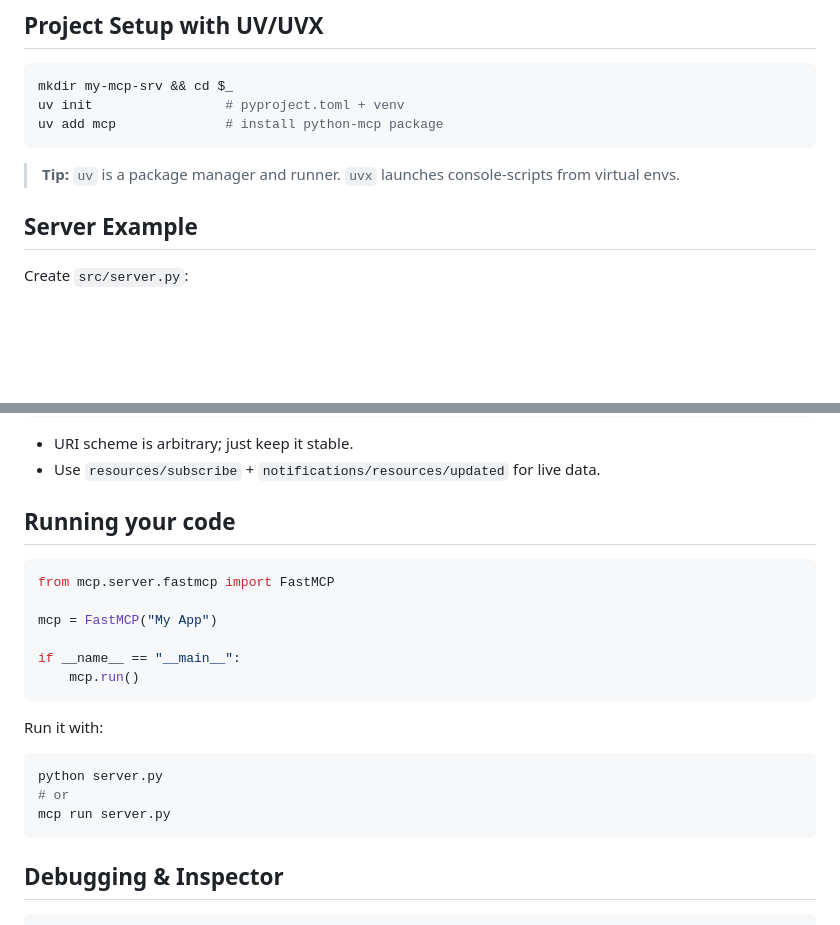
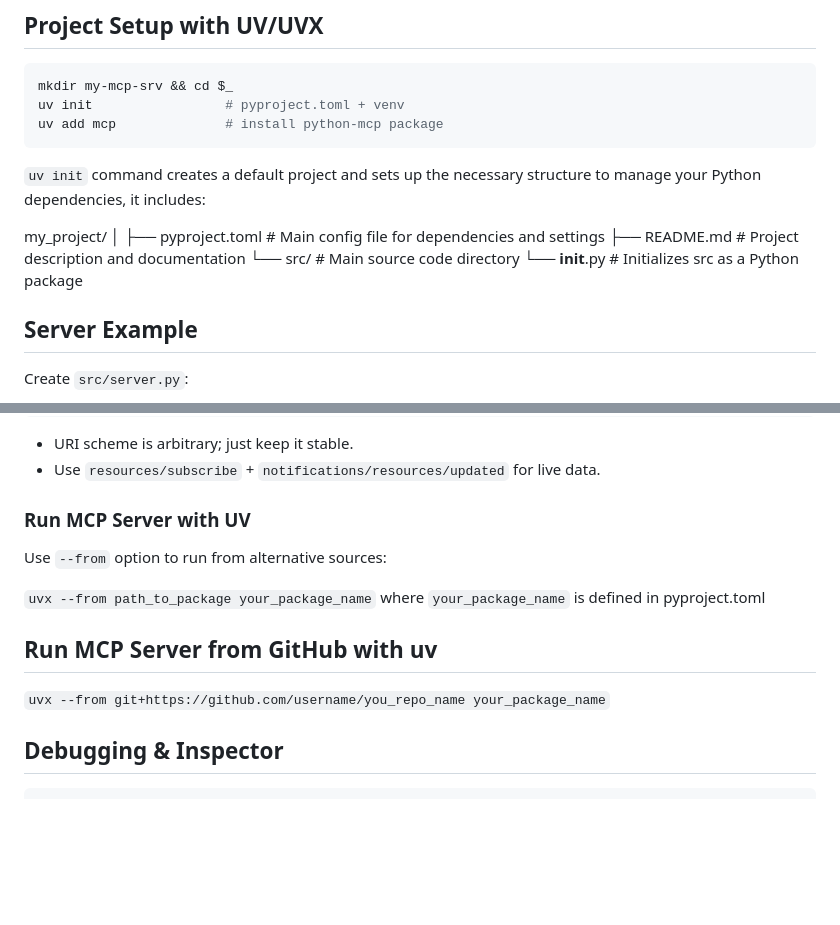
Before and after one commit to hyperskill/enlighter-content, a Markdown page: context_files/fastmcp_python_shorten.md, 2 parts joined by grey strips. Drawn GitHub-style; blank space fills up the shorter version.

Commit message:
Improve fastmcp context file, remove uv context file

````diff
--- a/context_files/fastmcp_python_shorten.md
+++ b/context_files/fastmcp_python_shorten.md
@@ -30,7 +30,14 @@ uv init                 # pyproject.toml + venv
 uv add mcp              # install python-mcp package
 ```
 
-> **Tip:** `uv` is a package manager and runner. `uvx` launches console-scripts from virtual envs.
+`uv init` command creates a default project and sets up the necessary structure to manage your Python dependencies, it includes:
+
+my_project/
+│
+├── pyproject.toml      # Main config file for dependencies and settings
+├── README.md           # Project description and documentation
+└── src/                # Main source code directory
+    └── __init__.py     # Initializes src as a Python package
 
 ## Server Example
 
@@ -108,24 +115,15 @@ def get_user_profile(user_id: str) -> str:
 * URI scheme is arbitrary; just keep it stable.
 * Use `resources/subscribe` + `notifications/resources/updated` for live data.
 
-## Running your code
+### Run MCP Server with UV
 
-```python
-from mcp.server.fastmcp import FastMCP
+Use `--from` option to run from alternative sources:
 
-mcp = FastMCP("My App")
+`uvx --from path_to_package your_package_name` where `your_package_name` is defined in pyproject.toml
 
-if __name__ == "__main__":
-    mcp.run()
-```
+## Run MCP Server from GitHub with uv
 
-Run it with:
-
-```bash
-python server.py
-# or
-mcp run server.py
-```
+`uvx --from git+https://github.com/username/you_repo_name your_package_name`
 
 ## Debugging & Inspector
 
````
Also changed, not shown: other parts of context_files/fastmcp_python_shorten.md (+1 -1 lines), context_files/uv.md (deleted, +0 -51 lines).
